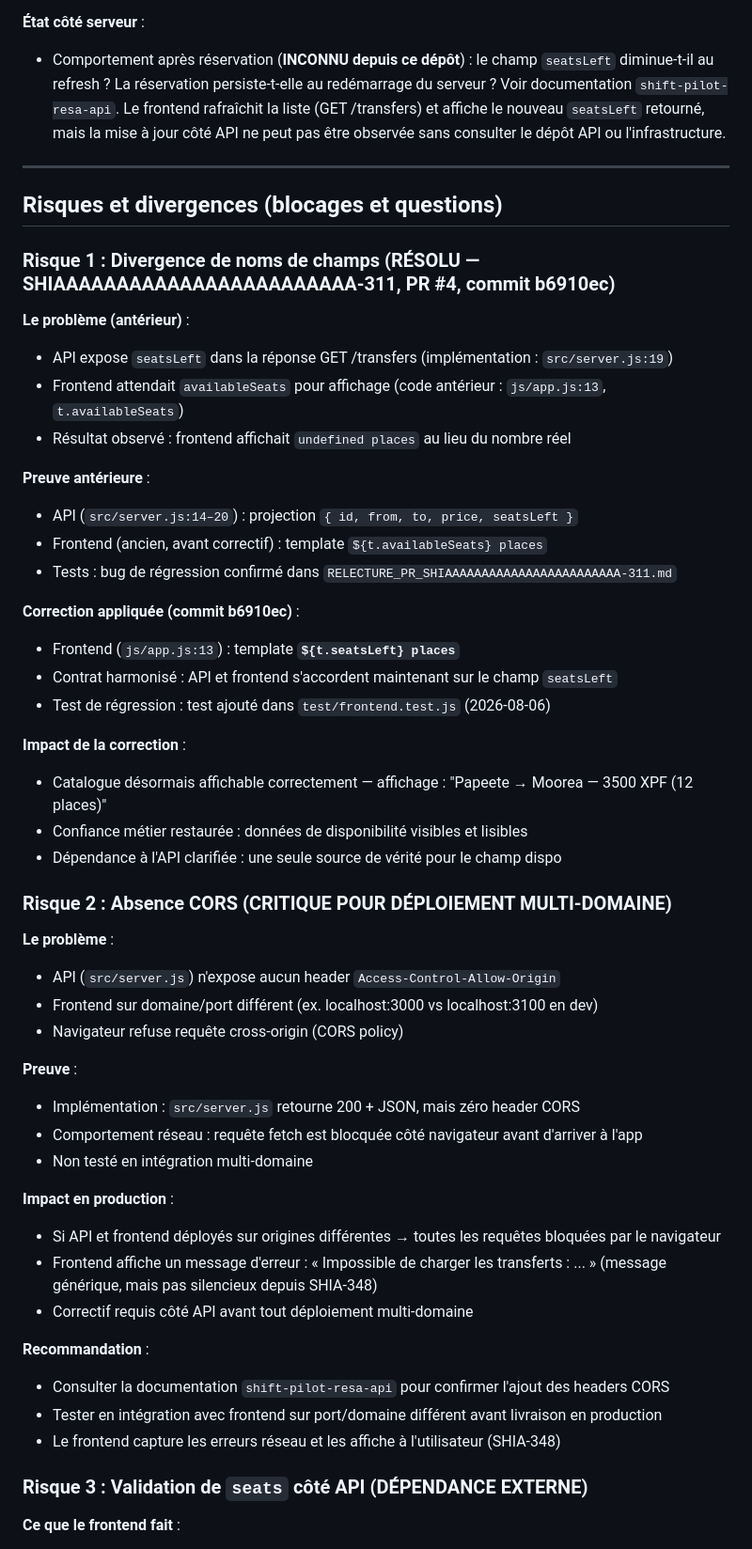
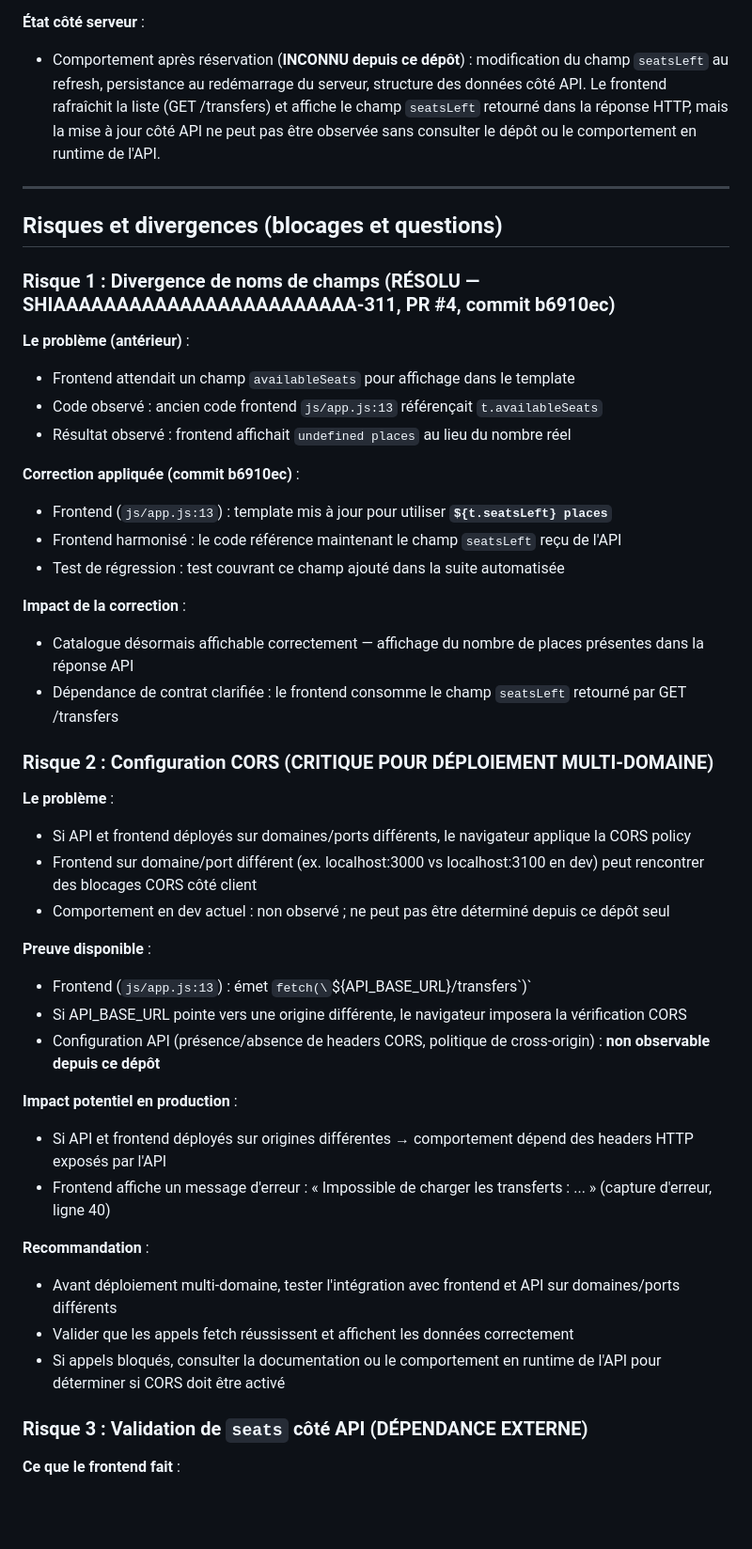
Before and after one commit to arthurfromtahiti/shift-pilot-resa-web, a Markdown page: .onboarding/documents/ECOSYSTEME.md, the part around one of its changes. Shown at 94% size. Drawn GitHub-style; blank space fills up the shorter version.

```diff
--- a/.onboarding/documents/ECOSYSTEME.md
+++ b/.onboarding/documents/ECOSYSTEME.md
@@ -88,7 +92,7 @@ Transfer {
 - Protections : verrou `pendingTransfers` empêche les double-clics ; état local conserve les réservations jusqu'au rechargement de page
 
 **État côté serveur** :
-- Comportement après réservation (**INCONNU depuis ce dépôt**) : le champ `seatsLeft` diminue-t-il au refresh ? La réservation persiste-t-elle au redémarrage du serveur ? Voir documentation `shift-pilot-resa-api`. Le frontend rafraîchit la liste (GET /transfers) et affiche le nouveau `seatsLeft` retourné, mais la mise à jour côté API ne peut pas être observée sans consulter le dépôt API ou l'infrastructure.
+- Comportement après réservation (**INCONNU depuis ce dépôt**) : modification du champ `seatsLeft` au refresh, persistance au redémarrage du serveur, structure des données côté API. Le frontend rafraîchit la liste (GET /transfers) et affiche le champ `seatsLeft` retourné dans la réponse HTTP, mais la mise à jour côté API ne peut pas être observée sans consulter le dépôt ou le comportement en runtime de l'API.
 
 ---
 
@@ -97,46 +101,39 @@ Transfer {
 ### Risque 1 : Divergence de noms de champs (RÉSOLU — SHIAAAAAAAAAAAAAAAAAAAAAAAA-311, PR #4, commit b6910ec)
 
 **Le problème (antérieur)** :
-- API expose `seatsLeft` dans la réponse GET /transfers (implémentation : `src/server.js:19`)
-- Frontend attendait `availableSeats` pour affichage (code antérieur : `js/app.js:13`, `t.availableSeats`)
+- Frontend attendait un champ `availableSeats` pour affichage dans le template
+- Code observé : ancien code frontend `js/app.js:13` référençait `t.availableSeats`
 - Résultat observé : frontend affichait `undefined places` au lieu du nombre réel
 
-**Preuve antérieure** :
-- API (`src/server.js:14–20`) : projection `{ id, from, to, price, seatsLeft }`
-- Frontend (ancien, avant correctif) : template `${t.availableSeats} places`
-- Tests : bug de régression confirmé dans `RELECTURE_PR_SHIAAAAAAAAAAAAAAAAAAAAAAAA-311.md`
-
 **Correction appliquée (commit b6910ec)** :
-- Frontend (`js/app.js:13`) : template **`${t.seatsLeft} places`**
-- Contrat harmonisé : API et frontend s'accordent maintenant sur le champ `seatsLeft`
-- Test de régression : test ajouté dans `test/frontend.test.js` (2026-08-06)
+- Frontend (`js/app.js:13`) : template mis à jour pour utiliser **`${t.seatsLeft} places`**
+- Frontend harmonisé : le code référence maintenant le champ `seatsLeft` reçu de l'API
+- Test de régression : test couvrant ce champ ajouté dans la suite automatisée
 
 **Impact de la correction** :
-- Catalogue désormais affichable correctement — affichage : "Papeete → Moorea — 3500 XPF (12 places)"
-- Confiance métier restaurée : données de disponibilité visibles et lisibles
-- Dépendance à l'API clarifiée : une seule source de vérité pour le champ dispo
+- Catalogue désormais affichable correctement — affichage du nombre de places présentes dans la réponse API
+- Dépendance de contrat clarifiée : le frontend consomme le champ `seatsLeft` retourné par GET /transfers
 
-### Risque 2 : Absence CORS (CRITIQUE POUR DÉPLOIEMENT MULTI-DOMAINE)
+### Risque 2 : Configuration CORS (CRITIQUE POUR DÉPLOIEMENT MULTI-DOMAINE)
 
 **Le problème** :
-- API (`src/server.js`) n'expose aucun header `Access-Control-Allow-Origin`
-- Frontend sur domaine/port différent (ex. localhost:3000 vs localhost:3100 en dev)
-- Navigateur refuse requête cross-origin (CORS policy)
+- Si API et frontend déployés sur domaines/ports différents, le navigateur applique la CORS policy
+- Frontend sur domaine/port différent (ex. localhost:3000 vs localhost:3100 en dev) peut rencontrer des blocages CORS côté client
+- Comportement en dev actuel : non observé ; ne peut pas être déterminé depuis ce dépôt seul
 
-**Preuve** :
-- Implémentation : `src/server.js` retourne 200 + JSON, mais zéro header CORS
-- Comportement réseau : requête fetch est blocquée côté navigateur avant d'arriver à l'app
-- Non testé en intégration multi-domaine
+**Preuve disponible** :
+- Frontend (`js/app.js:13`) : émet `fetch(\`${API_BASE_URL}/transfers\`)`
+- Si API_BASE_URL pointe vers une origine différente, le navigateur imposera la vérification CORS
+- Configuration API (présence/absence de headers CORS, politique de cross-origin) : **non observable depuis ce dépôt**
 
-**Impact en production** :
-- Si API et frontend déployés sur origines différentes → toutes les requêtes bloquées par le navigateur
-- Frontend affiche un message d'erreur : « Impossible de charger les transferts : ... » (message générique, mais pas silencieux depuis SHIA-348)
-- Correctif requis côté API avant tout déploiement multi-domaine
+**Impact potentiel en production** :
+- Si API et frontend déployés sur origines différentes → comportement dépend des headers HTTP exposés par l'API
+- Frontend affiche un message d'erreur : « Impossible de charger les transferts : ... » (capture d'erreur, ligne 40)
 
 **Recommandation** :
-- Consulter la documentation `shift-pilot-resa-api` pour confirmer l'ajout des headers CORS
-- Tester en intégration avec frontend sur port/domaine différent avant livraison en production
-- Le frontend capture les erreurs réseau et les affiche à l'utilisateur (SHIA-348)
+- Avant déploiement multi-domaine, tester l'intégration avec frontend et API sur domaines/ports différents
+- Valider que les appels fetch réussissent et affichent les données correctement
+- Si appels bloqués, consulter la documentation ou le comportement en runtime de l'API pour déterminer si CORS doit être activé
 
 ### Risque 3 : Validation de `seats` côté API (DÉPENDANCE EXTERNE)
 
```
Also changed, not shown: other parts of .onboarding/documents/ECOSYSTEME.md (+35 -29 lines).
